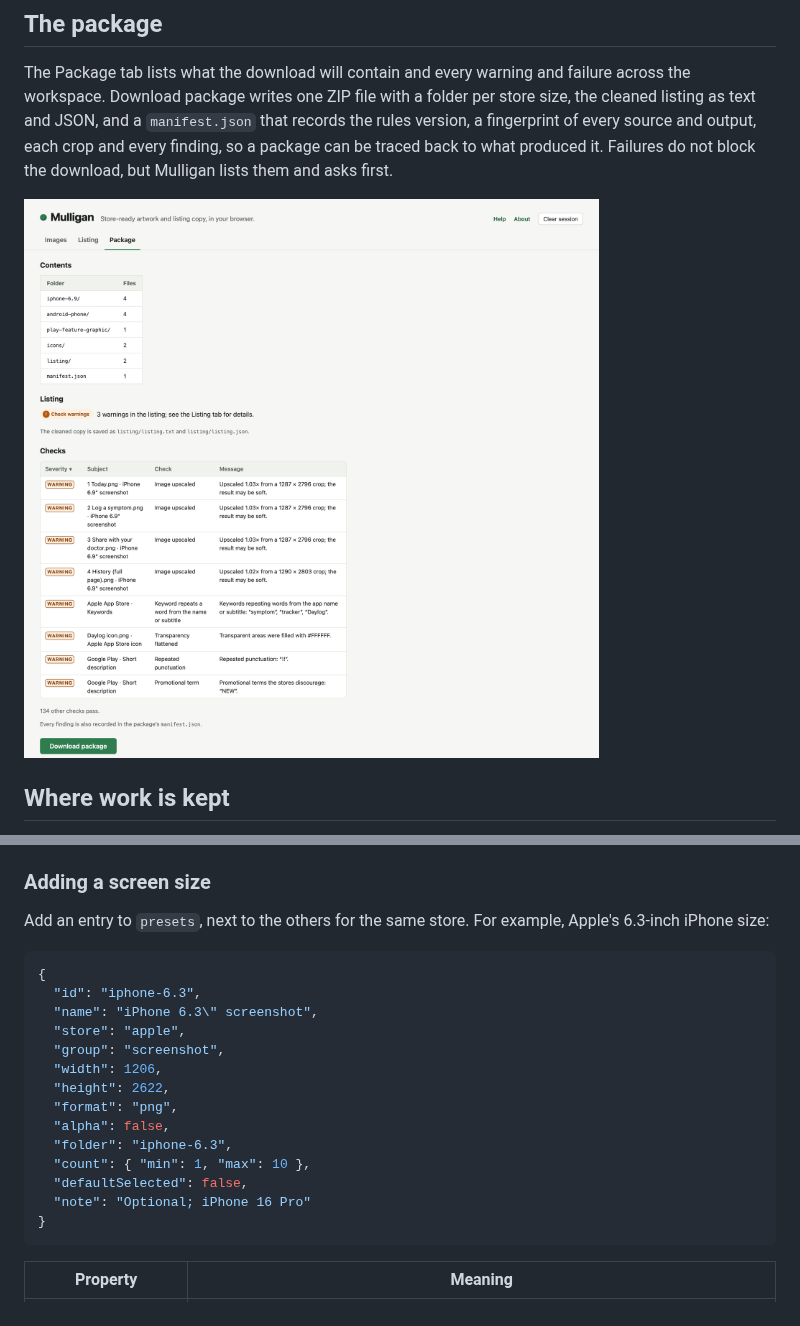
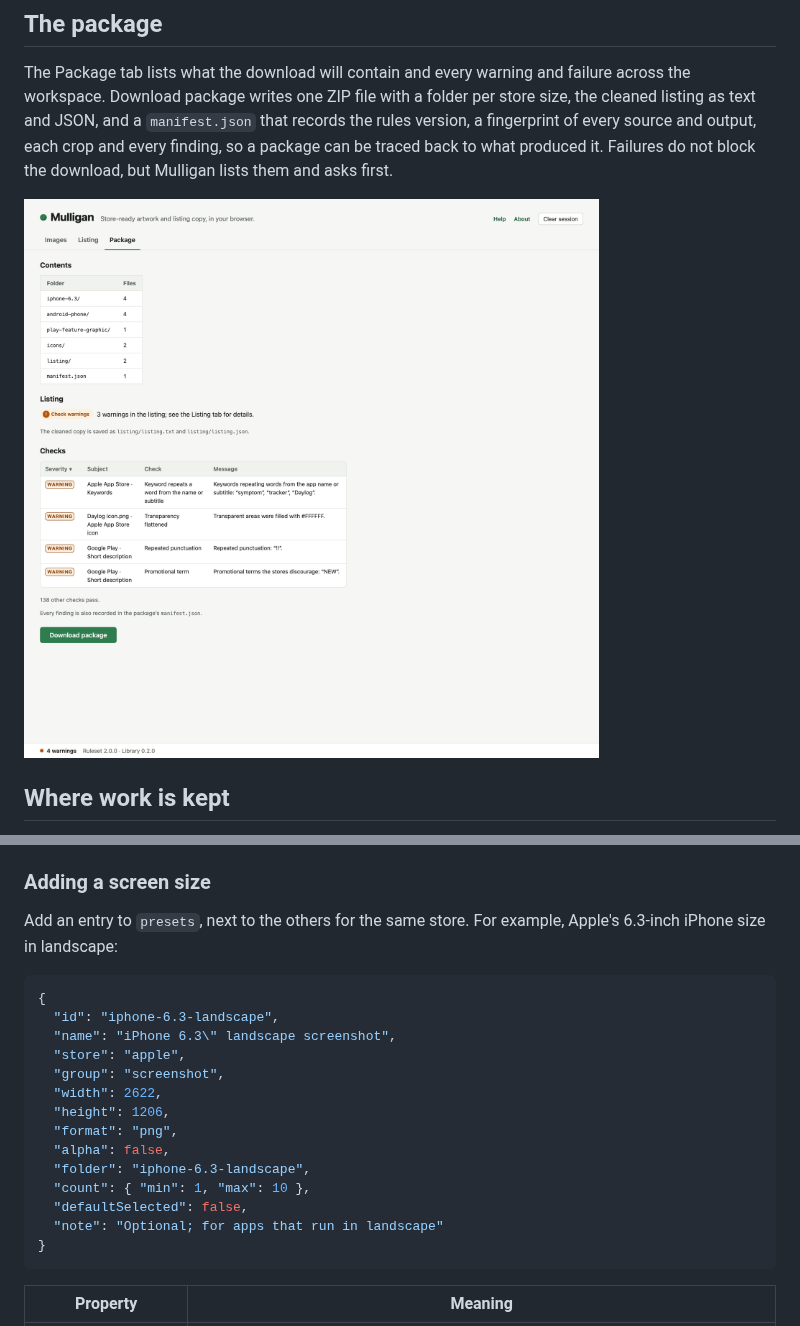
Before and after one commit to thowland/mulligan, a Markdown page: README.md, 2 parts joined by grey strips. Drawn GitHub-style; pictures changed too: docs/images/package.png.

Commit message:
Release 0.2.0: README screenshots, version bump, changelog
Regenerates docs/images for the 6.3"/6.1" presets, bumps the packages
and LIBRARY_VERSION to 0.2.0, closes the changelog's Unreleased section
as 0.2.0, and moves the README's add-a-preset example to a landscape
size now that iphone-6.3 ships.

Co-Authored-By: Claude Opus 5.5 <noreply@anthropic.com>

````diff
--- a/README.md
+++ b/README.md
@@ -52,22 +52,22 @@ The file is also versioned and locked. Every package records the `rulesetVersion
 
 ### Adding a screen size
 
-Add an entry to `presets`, next to the others for the same store. For example, Apple's 6.3-inch iPhone size:
+Add an entry to `presets`, next to the others for the same store. For example, Apple's 6.3-inch iPhone size in landscape:
 
 ```json
 {
-  "id": "iphone-6.3",
-  "name": "iPhone 6.3\" screenshot",
+  "id": "iphone-6.3-landscape",
+  "name": "iPhone 6.3\" landscape screenshot",
   "store": "apple",
   "group": "screenshot",
-  "width": 1206,
-  "height": 2622,
+  "width": 2622,
+  "height": 1206,
   "format": "png",
   "alpha": false,
-  "folder": "iphone-6.3",
+  "folder": "iphone-6.3-landscape",
   "count": { "min": 1, "max": 10 },
   "defaultSelected": false,
-  "note": "Optional; iPhone 16 Pro"
+  "note": "Optional; for apps that run in landscape"
 }
 ```
 
````
Also changed, not shown: CHANGELOG.md (+3 -1 lines), docs/images/help.png, docs/images/images-artwork.png, docs/images/images.png, 5 other files.
